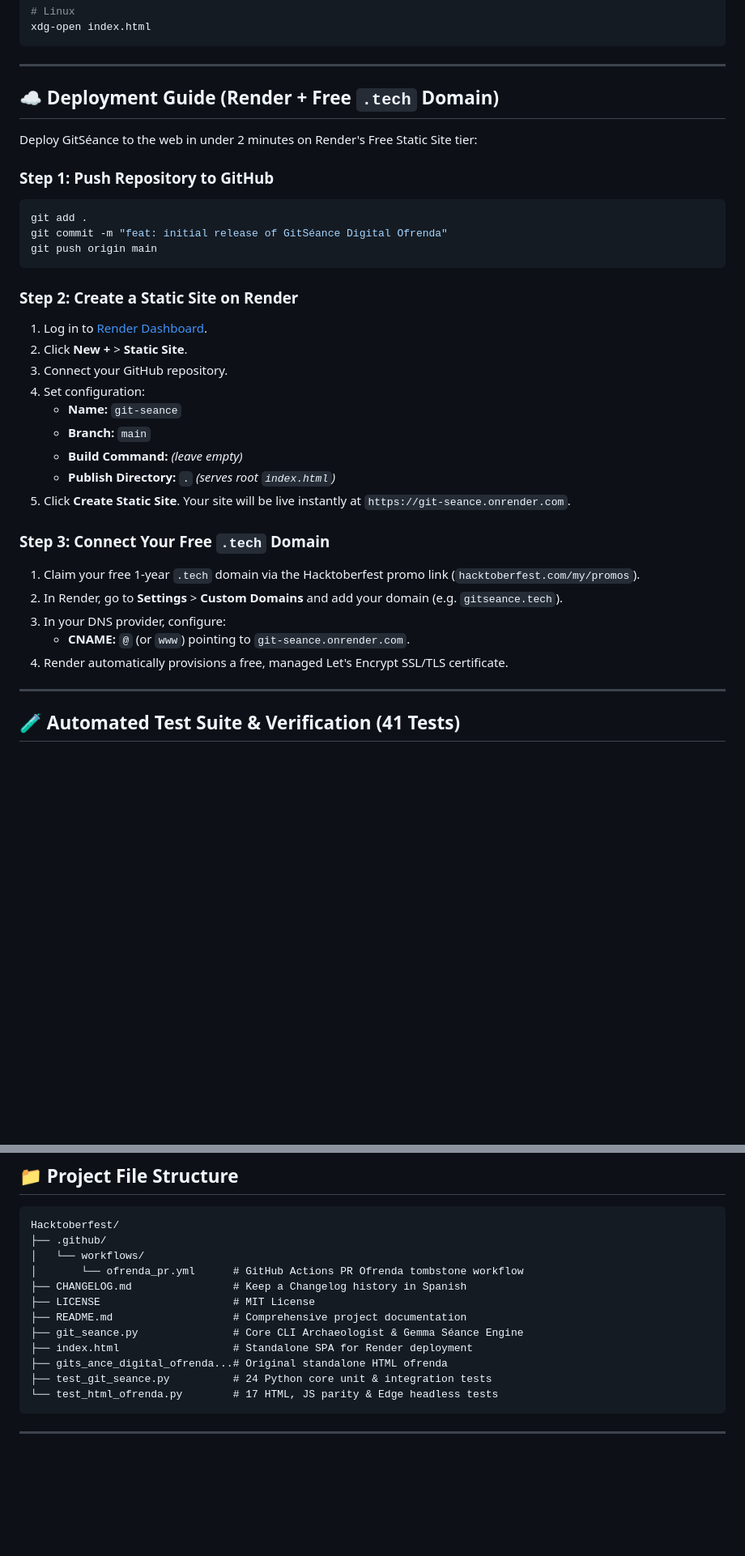
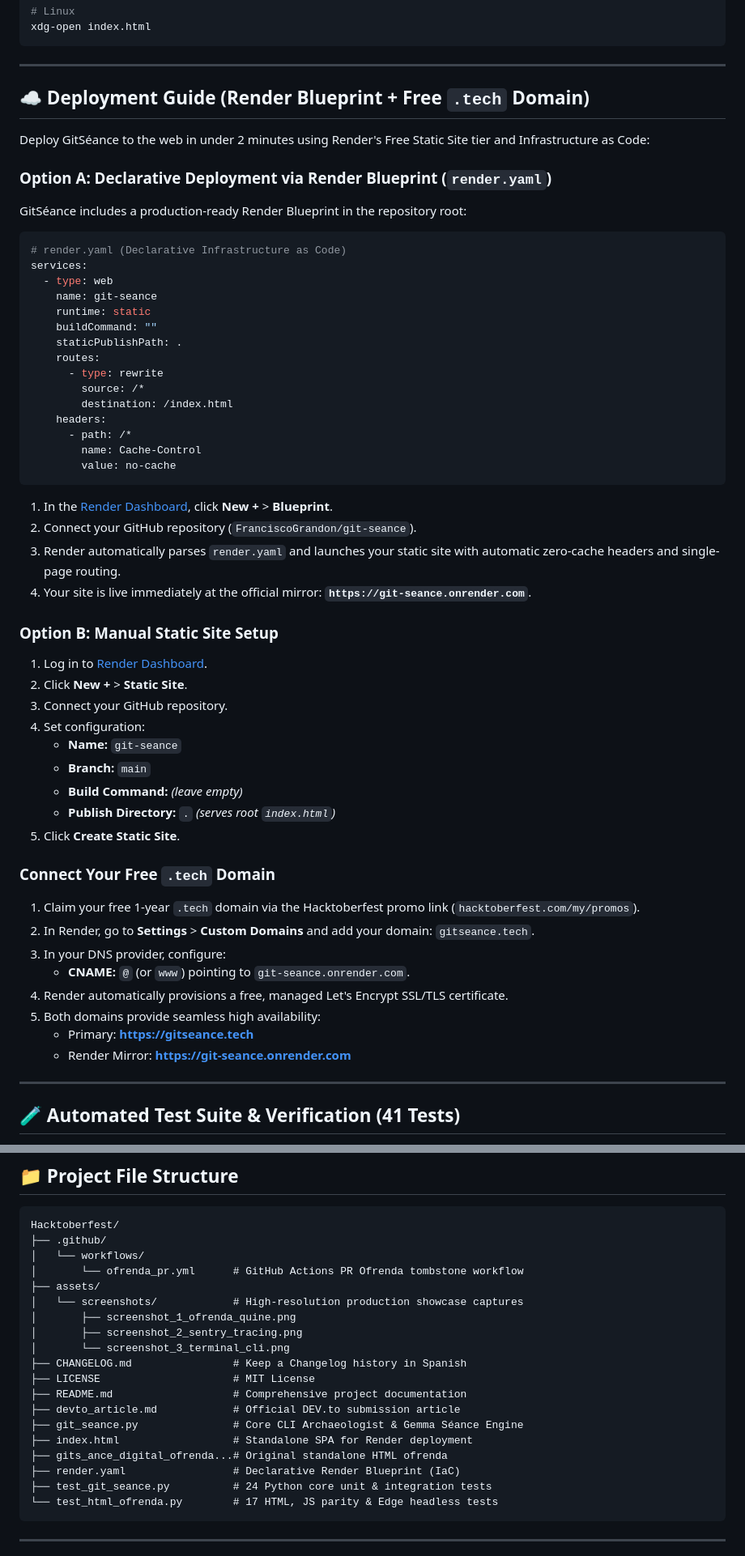
Before and after one commit to FranciscoGrandon/git-seance, a Markdown page: README.md, 2 parts joined by grey strips. Shown at 81% size. GitHub-like rendering; blank space fills up the shorter version.

````diff
--- a/README.md
+++ b/README.md
@@ -261,18 +301,37 @@ xdg-open index.html
 
 ---
 
-## ☁️ Deployment Guide (Render + Free `.tech` Domain)
+## ☁️ Deployment Guide (Render Blueprint + Free `.tech` Domain)
 
-Deploy GitSéance to the web in under 2 minutes on Render's Free Static Site tier:
+Deploy GitSéance to the web in under 2 minutes using Render's Free Static Site tier and Infrastructure as Code:
 
-### Step 1: Push Repository to GitHub
-```bash
-git add .
-git commit -m "feat: initial release of GitSéance Digital Ofrenda"
-git push origin main
+### Option A: Declarative Deployment via Render Blueprint (`render.yaml`)
+GitSéance includes a production-ready Render Blueprint in the repository root:
+
+```yaml
+# render.yaml (Declarative Infrastructure as Code)
+services:
+  - type: web
+    name: git-seance
+    runtime: static
+    buildCommand: ""
+    staticPublishPath: .
+    routes:
+      - type: rewrite
+        source: /*
+        destination: /index.html
+    headers:
+      - path: /*
+        name: Cache-Control
+        value: no-cache
 ```
 
-### Step 2: Create a Static Site on Render
+1. In the [Render Dashboard](https://dashboard.render.com), click **New +** > **Blueprint**.
+2. Connect your GitHub repository (`FranciscoGrandon/git-seance`).
+3. Render automatically parses `render.yaml` and launches your static site with automatic zero-cache headers and single-page routing.
+4. Your site is live immediately at the official mirror: **`https://git-seance.onrender.com`**.
+
+### Option B: Manual Static Site Setup
 1. Log in to [Render Dashboard](https://dashboard.render.com).
 2. Click **New +** > **Static Site**.
 3. Connect your GitHub repository.
@@ -281,14 +340,17 @@ git push origin main
    - **Branch:** `main`
    - **Build Command:** *(leave empty)*
    - **Publish Directory:** `.` *(serves root `index.html`)*
-5. Click **Create Static Site**. Your site will be live instantly at `https://git-seance.onrender.com`.
+5. Click **Create Static Site**.
 
-### Step 3: Connect Your Free `.tech` Domain
+### Connect Your Free `.tech` Domain
 1. Claim your free 1-year `.tech` domain via the Hacktoberfest promo link (`hacktoberfest.com/my/promos`).
-2. In Render, go to **Settings** > **Custom Domains** and add your domain (e.g. `gitseance.tech`).
+2. In Render, go to **Settings** > **Custom Domains** and add your domain: `gitseance.tech`.
 3. In your DNS provider, configure:
    - **CNAME:** `@` (or `www`) pointing to `git-seance.onrender.com`.
 4. Render automatically provisions a free, managed Let's Encrypt SSL/TLS certificate.
+5. Both domains provide seamless high availability:
+   - Primary: **[https://gitseance.tech](https://gitseance.tech)**
+   - Render Mirror: **[https://git-seance.onrender.com](https://git-seance.onrender.com)**
 
 ---
 
@@ -343,12 +405,19 @@ Hacktoberfest/
 ├── .github/
 │   └── workflows/
 │       └── ofrenda_pr.yml      # GitHub Actions PR Ofrenda tombstone workflow
+├── assets/
+│   └── screenshots/            # High-resolution production showcase captures
+│       ├── screenshot_1_ofrenda_quine.png
+│       ├── screenshot_2_sentry_tracing.png
+│       └── screenshot_3_terminal_cli.png
 ├── CHANGELOG.md                # Keep a Changelog history in Spanish
 ├── LICENSE                     # MIT License
 ├── README.md                   # Comprehensive project documentation
+├── devto_article.md            # Official DEV.to submission article
 ├── git_seance.py               # Core CLI Archaeologist & Gemma Séance Engine
 ├── index.html                  # Standalone SPA for Render deployment
 ├── gits_ance_digital_ofrenda...# Original standalone HTML ofrenda
+├── render.yaml                 # Declarative Render Blueprint (IaC)
 ├── test_git_seance.py          # 24 Python core unit & integration tests
 └── test_html_ofrenda.py        # 17 HTML, JS parity & Edge headless tests
 ```
````
Also changed, not shown: other parts of README.md (+58 -18 lines).
